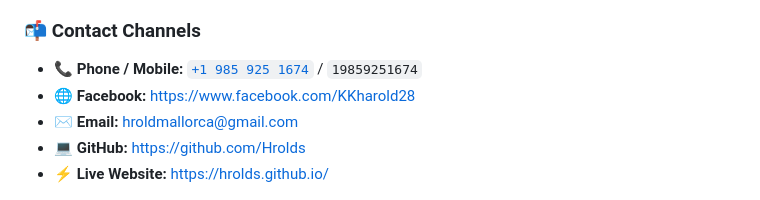
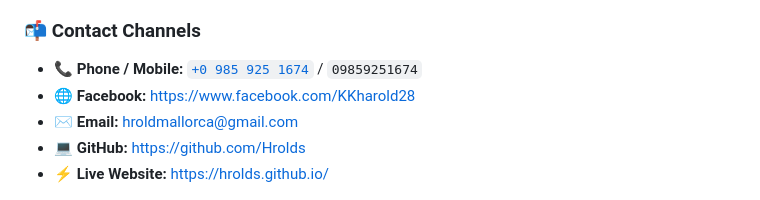
Before and after one commit to Hrolds/Hrolds.github.io, a Markdown page: README.md, the part around the change. GitHub-like rendering.

Commit message:
Update contact phone number in README.md

```diff
--- a/README.md
+++ b/README.md
@@ -22,7 +22,7 @@ Official portfolio of **Harold P. Mallorca**, Developer and Systems Administrato
 
 ### 📬 Contact Channels
 
-* 📞 **Phone / Mobile:** [`+1 985 925 1674`](tel:19859251674) / `19859251674`
+* 📞 **Phone / Mobile:** [`+0 985 925 1674`](tel:09859251674) / `09859251674`
 * 🌐 **Facebook:** [https://www.facebook.com/KKharold28](https://www.facebook.com/KKharold28)
 * ✉️ **Email:** [hroldmallorca@gmail.com](mailto:hroldmallorca@gmail.com)
 * 💻 **GitHub:** [https://github.com/Hrolds](https://github.com/Hrolds)
```
